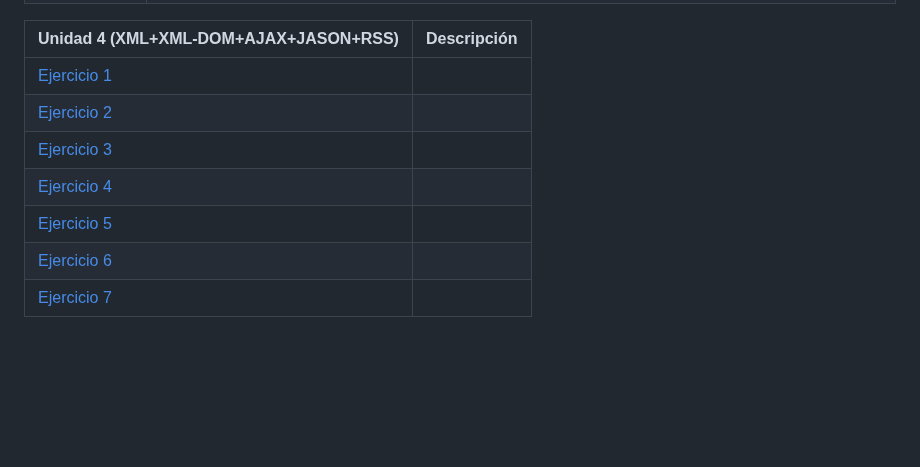
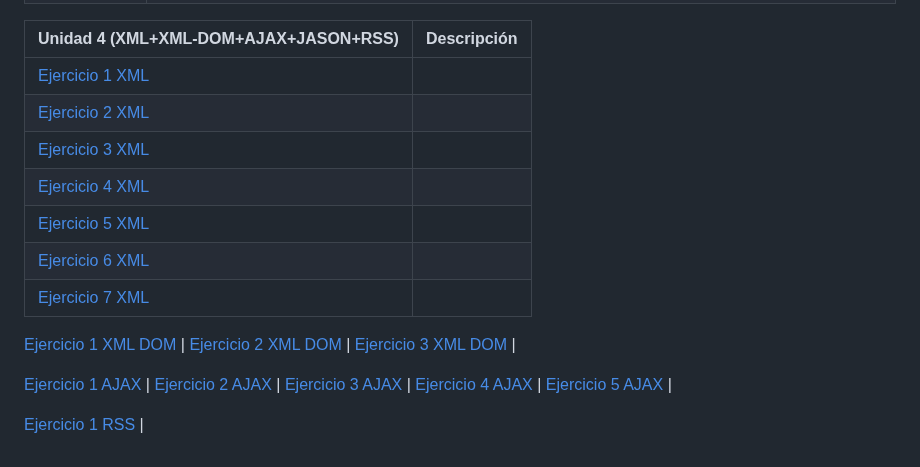
Before and after one commit to Alvarosh04/LLMM, a Markdown page: Readme.md, the part around the change. Rendered like a GitHub page; blank space fills up the shorter version.

```diff
--- a/Readme.md
+++ b/Readme.md
@@ -91,10 +91,22 @@ Ejercicios DOOM | Descripción
 
 Unidad 4 (XML+XML-DOM+AJAX+JASON+RSS)  | Descripción
 ---------|----------
-[Ejercicio 1]() |
-[Ejercicio 2]() |
-[Ejercicio 3]() |
-[Ejercicio 4]() |
-[Ejercicio 5]() |
-[Ejercicio 6]() |
-[Ejercicio 7]() |
+[Ejercicio 1 XML]() |
+[Ejercicio 2 XML]() |
+[Ejercicio 3 XML]() |
+[Ejercicio 4 XML]() |
+[Ejercicio 5 XML]() |
+[Ejercicio 6 XML]() |
+[Ejercicio 7 XML]() |
+
+[Ejercicio 1 XML DOM]() |
+[Ejercicio 2 XML DOM]() |
+[Ejercicio 3 XML DOM]() |
+
+[Ejercicio 1 AJAX]() |
+[Ejercicio 2 AJAX]() |
+[Ejercicio 3 AJAX]() |
+[Ejercicio 4 AJAX]() |
+[Ejercicio 5 AJAX]() |
+
+[Ejercicio 1 RSS]() |
```
